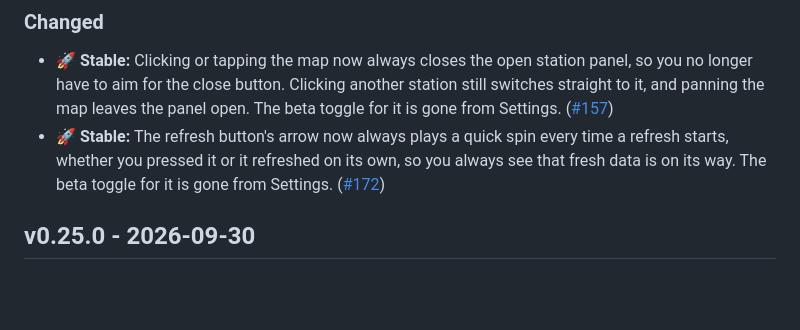
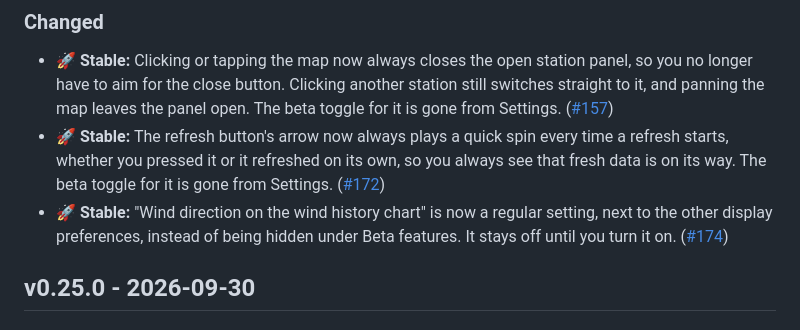
Before and after one commit to winds-mobi/winds-mobi-client-web, a Markdown page: CHANGELOG.md, the part around the change. Drawn GitHub-style; blank space fills up the shorter version.

Commit message:
📅 Add changelog entry for wind direction going stable
Why: The wind direction setting is no longer a beta feature.
How: Add a **🚀 Stable:** entry under Unreleased.
Notes: None.

Co-Authored-By: Claude Opus 5.5 <noreply@anthropic.com>

```diff
--- a/CHANGELOG.md
+++ b/CHANGELOG.md
@@ -6,6 +6,7 @@
 
 - **🚀 Stable:** Clicking or tapping the map now always closes the open station panel, so you no longer have to aim for the close button. Clicking another station still switches straight to it, and panning the map leaves the panel open. The beta toggle for it is gone from Settings. ([#157](https://github.com/winds-mobi/winds-mobi-client-web/issues/157))
 - **🚀 Stable:** The refresh button's arrow now always plays a quick spin every time a refresh starts, whether you pressed it or it refreshed on its own, so you always see that fresh data is on its way. The beta toggle for it is gone from Settings. ([#172](https://github.com/winds-mobi/winds-mobi-client-web/issues/172))
+- **🚀 Stable:** "Wind direction on the wind history chart" is now a regular setting, next to the other display preferences, instead of being hidden under Beta features. It stays off until you turn it on. ([#174](https://github.com/winds-mobi/winds-mobi-client-web/issues/174))
 
 ## v0.25.0 - 2026-09-30
 
```
